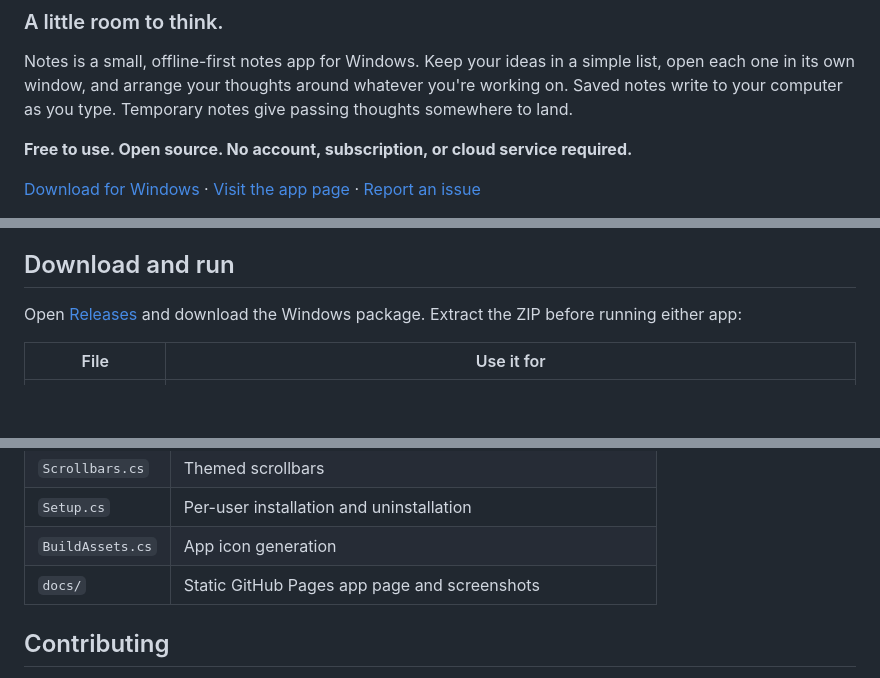
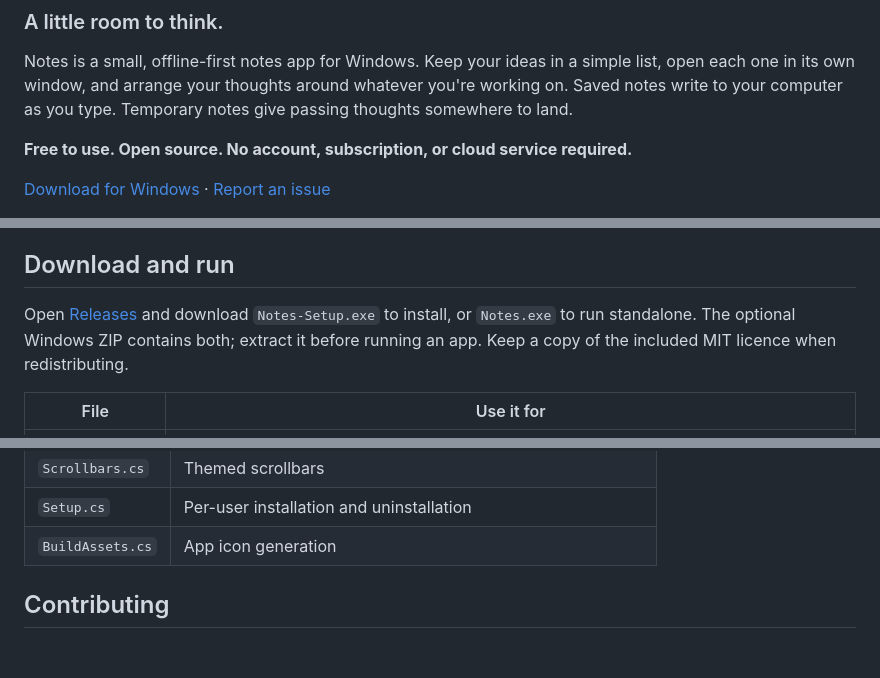
Before and after one commit to bhagyeshsc/notes-windows, a Markdown page: README.md, 3 parts joined by grey strips. Drawn GitHub-style; blank space fills up the shorter version.

Commit message:
Keep the README focused on code and Windows downloads

```diff
--- a/README.md
+++ b/README.md
@@ -6,5 +6,5 @@ Notes is a small, offline-first notes app for Windows. Keep your ideas in a simp
 
 **Free to use. Open source. No account, subscription, or cloud service required.**
 
-[Download for Windows](https://github.com/bhagyeshsc/notes-windows/releases/latest) · [Visit the app page](https://bhagyeshsc.github.io/notes-windows/) · [Report an issue](https://github.com/bhagyeshsc/notes-windows/issues)
+[Download for Windows](https://github.com/bhagyeshsc/notes-windows/releases/latest) · [Report an issue](https://github.com/bhagyeshsc/notes-windows/issues)
 
@@ -22,7 +21,7 @@ Notes is a small, offline-first notes app for Windows. Keep your ideas in a simp
 
 ## Download and run
 
-Open [Releases](https://github.com/bhagyeshsc/notes-windows/releases/latest) and download the Windows package. Extract the ZIP before running either app:
+Open [Releases](https://github.com/bhagyeshsc/notes-windows/releases/latest) and download `Notes-Setup.exe` to install, or `Notes.exe` to run standalone. The optional Windows ZIP contains both; extract it before running an app. Keep a copy of the included MIT licence when redistributing.
 
 | File | Use it for |
 | --- | --- |
@@ -95,7 +94,6 @@ For development, keep test notes separate from real notes:
 | `Scrollbars.cs` | Themed scrollbars |
 | `Setup.cs` | Per-user installation and uninstallation |
 | `BuildAssets.cs` | App icon generation |
-| `docs/` | Static GitHub Pages app page and screenshots |
 
 ## Contributing
 
```
Also changed, not shown: other parts of README.md (+0 -1 lines).
